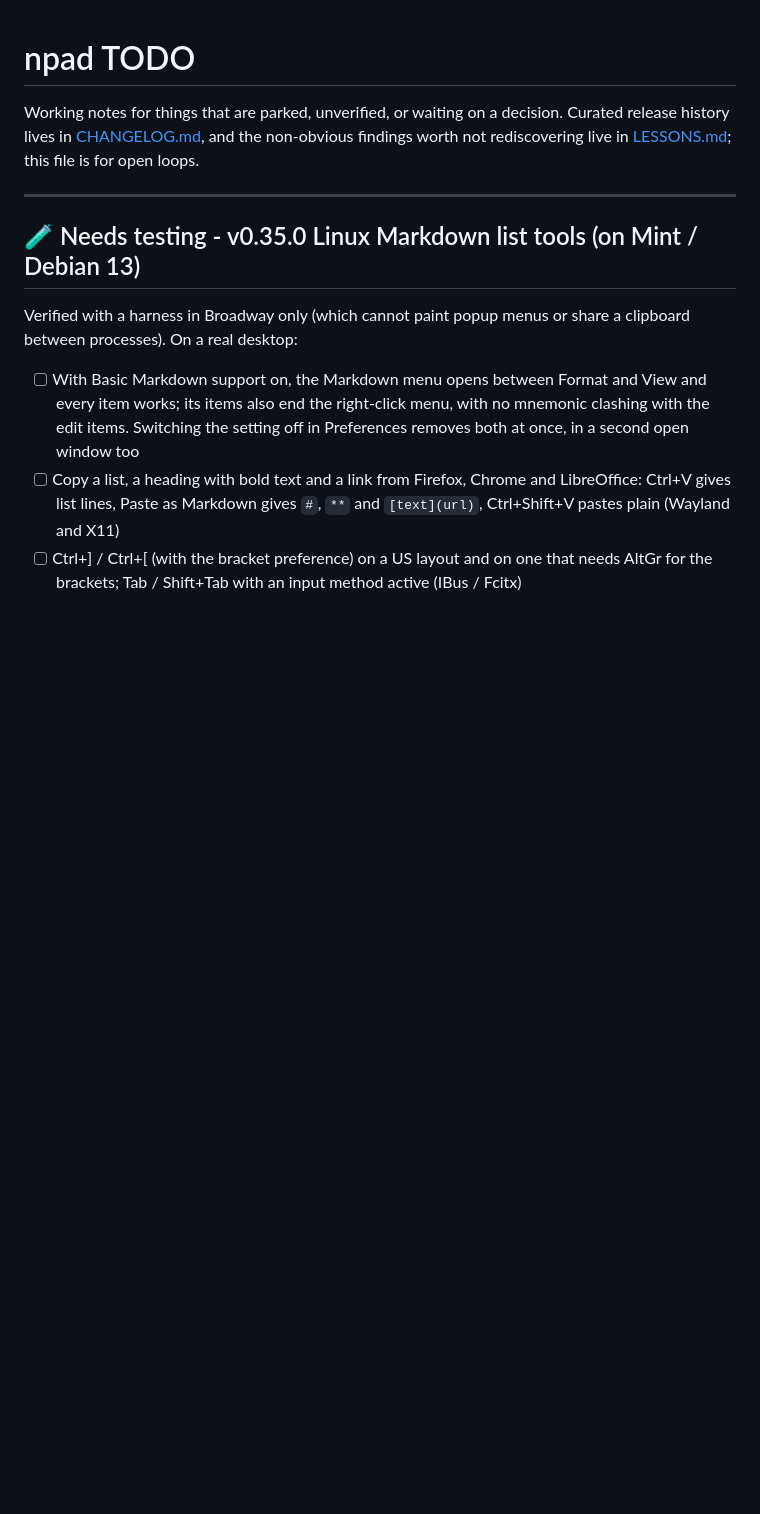
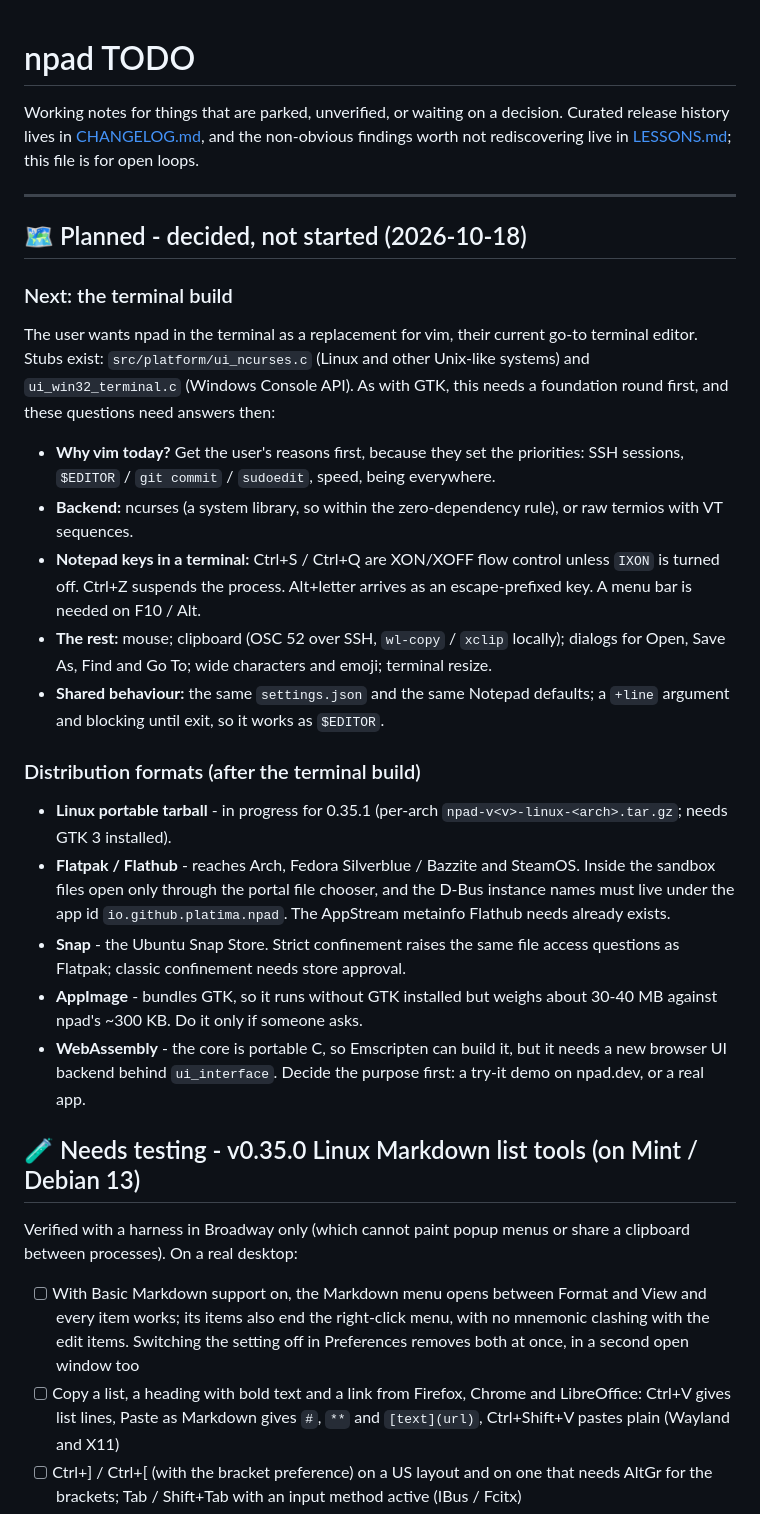
Before and after one commit to platima/npad, a Markdown page: TODO.md, the part around the change. GitHub-like rendering; blank space fills up the shorter version.

Commit message:
TODO: plan the terminal build next, then more Linux formats
Records what is decided but not started: the terminal (ncurses / Console
API) build comes next, as the user's vim replacement, with the questions
its foundation round has to answer; then Flatpak, Snap, AppImage and
WebAssembly, with the trade-offs of each.

Co-Authored-By: Claude Opus 5.5 <noreply@anthropic.com>

```diff
--- a/TODO.md
+++ b/TODO.md
@@ -6,6 +6,47 @@ non-obvious findings worth not rediscovering live in [LESSONS.md](LESSONS.md);
 this file is for open loops.
 
 ---
+
+## 🗺️ Planned - decided, not started (2026-10-18)
+
+### Next: the terminal build
+
+The user wants npad in the terminal as a replacement for vim, their
+current go-to terminal editor. Stubs exist: `src/platform/ui_ncurses.c`
+(Linux and other Unix-like systems) and `ui_win32_terminal.c` (Windows
+Console API). As with GTK, this needs a foundation round first, and these
+questions need answers then:
+- **Why vim today?** Get the user's reasons first, because they set the
+  priorities: SSH sessions, `$EDITOR` / `git commit` / `sudoedit`, speed,
+  being everywhere.
+- **Backend:** ncurses (a system library, so within the zero-dependency
+  rule), or raw termios with VT sequences.
+- **Notepad keys in a terminal:** Ctrl+S / Ctrl+Q are XON/XOFF flow control
+  unless `IXON` is turned off. Ctrl+Z suspends the process. Alt+letter
+  arrives as an escape-prefixed key. A menu bar is needed on F10 / Alt.
+- **The rest:** mouse; clipboard (OSC 52 over SSH, `wl-copy` / `xclip`
+  locally); dialogs for Open, Save As, Find and Go To; wide characters and
+  emoji; terminal resize.
+- **Shared behaviour:** the same `settings.json` and the same Notepad
+  defaults; a `+line` argument and blocking until exit, so it works as
+  `$EDITOR`.
+
+### Distribution formats (after the terminal build)
+
+- **Linux portable tarball** - in progress for 0.35.1 (per-arch
+  `npad-v<v>-linux-<arch>.tar.gz`; needs GTK 3 installed).
+- **Flatpak / Flathub** - reaches Arch, Fedora Silverblue / Bazzite and
+  SteamOS. Inside the sandbox files open only through the portal file
+  chooser, and the D-Bus instance names must live under the app id
+  `io.github.platima.npad`. The AppStream metainfo Flathub needs already
+  exists.
+- **Snap** - the Ubuntu Snap Store. Strict confinement raises the same file
+  access questions as Flatpak; classic confinement needs store approval.
+- **AppImage** - bundles GTK, so it runs without GTK installed but weighs
+  about 30-40 MB against npad's ~300 KB. Do it only if someone asks.
+- **WebAssembly** - the core is portable C, so Emscripten can build it, but
+  it needs a new browser UI backend behind `ui_interface`. Decide the purpose
+  first: a try-it demo on npad.dev, or a real app.
 
 ## 🧪 Needs testing - v0.35.0 Linux Markdown list tools (on Mint / Debian 13)
 
```
